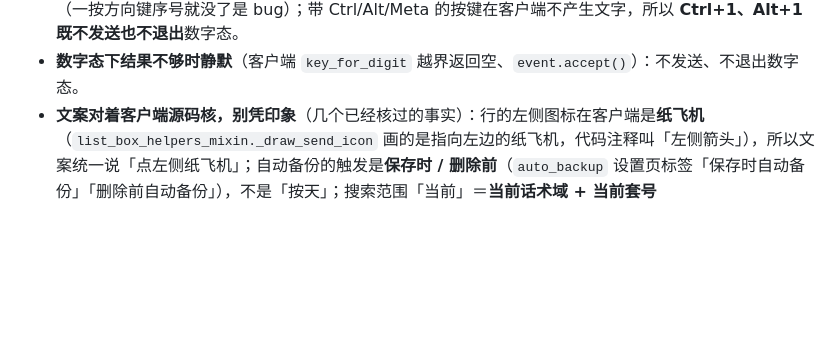
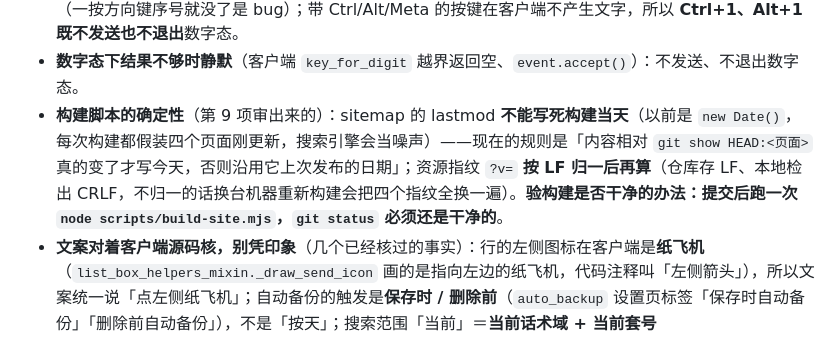
Before and after one commit to b34601512/b34601512.github.io, a Markdown page: CLAUDE.md, the part around the change. Drawn GitHub-style; blank space fills up the shorter version.

Commit message:
CLAUDE.md：记下第 9 项查到的构建确定性两条（lastmod 规则、指纹按 LF 归一）

```diff
--- a/CLAUDE.md
+++ b/CLAUDE.md
@@ -113,6 +113,7 @@ D:\SoftTalk官网
 - 演示操作路径（全部可点，看到就能用）：页签切话术域、**按数字键 0–9 切套（窗口级快捷键，不用先把光标点进演示区）**、点套号整套切换、点一级分类切分类、二级分类展开收起（同一时刻只展开一个）、单击选中、**双击贴话术到输入框**、点行左侧纸飞机直接发送（粘贴 + 回车，与客户端 `list_box.py` 的 `insert_dbl`/`send` 一致）、**手机上点一下话术即贴进输入框**（触屏没有双击，否则手机用户用不了）、聊天窗口自己的发送按钮发出、常用短语直发、**搜索框回车＝直接发出当前选中（没选中就是第一条）的命中**（与客户端搜索框 Enter 一致）、命中行下面带客户端格式的来源文案。
 - **数字态只被「会改变文字」的按键打断**（客户端 `_deactivate_digit_selection_for_edit_key`：`event.text()` 非空、或 Backspace/Delete）：打字、退格、删除会退出；**方向键 / Home / End 不退出**（一按方向键序号就没了是 bug）；带 Ctrl/Alt/Meta 的按键在客户端不产生文字，所以 **Ctrl+1、Alt+1 既不发送也不退出**数字态。
 - **数字态下结果不够时静默**（客户端 `key_for_digit` 越界返回空、`event.accept()`）：不发送、不退出数字态。
+- **构建脚本的确定性**（第 9 项审出来的）：sitemap 的 lastmod **不能写死构建当天**（以前是 `new Date()`，每次构建都假装四个页面刚更新，搜索引擎会当噪声）——现在的规则是「内容相对 `git show HEAD:<页面>` 真的变了才写今天，否则沿用它上次发布的日期」；资源指纹 `?v=` **按 LF 归一后再算**（仓库存 LF、本地检出 CRLF，不归一的话换台机器重新构建会把四个指纹全换一遍）。**验构建是否干净的办法：提交后跑一次 `node scripts/build-site.mjs`，`git status` 必须还是干净的**。
 - **文案对着客户端源码核，别凭印象**（几个已经核过的事实）：行的左侧图标在客户端是**纸飞机**（`list_box_helpers_mixin._draw_send_icon` 画的是指向左边的纸飞机，代码注释叫「左侧箭头」），所以文案统一说「点左侧纸飞机」；自动备份的触发是**保存时 / 删除前**（`auto_backup` 设置页标签「保存时自动备份」「删除前自动备份」），不是「按天」；搜索范围「当前」＝**当前话术域 + 当前套号**（`search_range_engine.resolve_effective_search_targets`）；客户端原文：吸附栏两点是「常用短语：」与「最近搜索」，结果标题是「搜索结果 · N」，空结果是「没有匹配结果」，导入支持「Excel（.xlsx）与完整恢复包（.stpkg）」，云端角色是超级管理员 / 只读工号，工号权限分「团队话术」「个人话术」两栏。**JSON-LD 里不要写页面上没有、或不打算做的东西**（曾经写进 Alt+W/Alt+R 而演示只做 Alt+Q）。
 - **用完搜索命中就退出搜索并定位那条话术**（客户端 `complete_external_insert_search_use`：记搜索历史 → `_leave_search_context` 清空搜索词退出搜索态 → `locate_faos_in_main_by_ids`；吸附栏是 `bar.clear_query()` + 同样定位）。演示里**四件事都算「用了命中」**：数字键发送、回车发送、纸飞机直发、双击/触屏单击/回车空格贴入。做法是 `usePanelHit` / `useBarHit` → `locateHit`：切到命中所在话术域、套号、一级分类，只展开命中所在那一节，再选中那一行。**不要在搜索态里发完还留在结果列表**（那是我们早期做错的地方）。
 - **探针发键盘事件要发在「聚焦的元素」上**：真实浏览器把 keydown 派给聚焦元素，`document.body.dispatchEvent` 会让 `closest(".attached")` 判断出一个假 surface（曾因此让吸附栏那组断言全红，白查一轮）。另外数字选择态下数字是**搜索框自己的 keydown 处理**在管（客户端也是输入框过滤器接管），所以光标留在搜索框里按数字必须能发。
```
